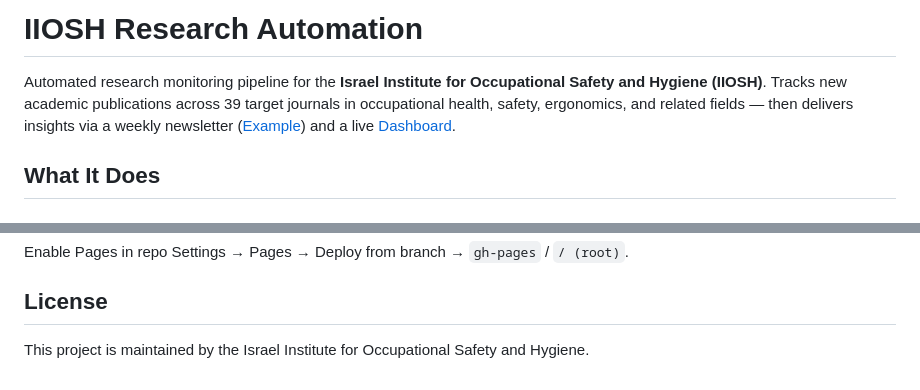
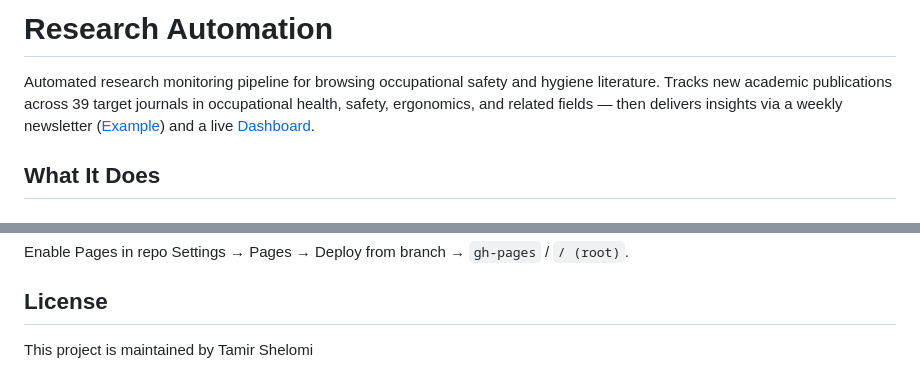
Before and after one commit to TamirS-OSH/OSH_Research, a Markdown page: README.md, 2 parts joined by grey strips. GitHub-like rendering.

Commit message:
Revise README title and maintainer details
Updated project title and maintainer information in README.

```diff
--- a/README.md
+++ b/README.md
@@ -1,6 +1,6 @@
-# IIOSH Research Automation
+# Research Automation
 
-Automated research monitoring pipeline for the **Israel Institute for Occupational Safety and Hygiene (IIOSH)**. Tracks new academic publications across 39 target journals in occupational health, safety, ergonomics, and related fields — then delivers insights via a weekly newsletter ([Example](https://tamirs-osh.github.io/OSH_Research/IIOSH_Research_Update_2026-06-25.html)) and a live [Dashboard](https://datastudio.google.com/reporting/f82c0682-5cf7-4201-a9fb-907573f9fee2).
+Automated research monitoring pipeline for browsing occupational safety and hygiene literature. Tracks new academic publications across 39 target journals in occupational health, safety, ergonomics, and related fields — then delivers insights via a weekly newsletter ([Example](https://tamirs-osh.github.io/OSH_Research/IIOSH_Research_Update_2026-06-25.html)) and a live [Dashboard](https://datastudio.google.com/reporting/f82c0682-5cf7-4201-a9fb-907573f9fee2).
 
 ## What It Does
 
@@ -79,4 +79,4 @@ Enable Pages in repo Settings → Pages → Deploy from branch → `gh-pages` /
 
 ## License
 
-This project is maintained by the Israel Institute for Occupational Safety and Hygiene.
+This project is maintained by Tamir Shelomi
```
